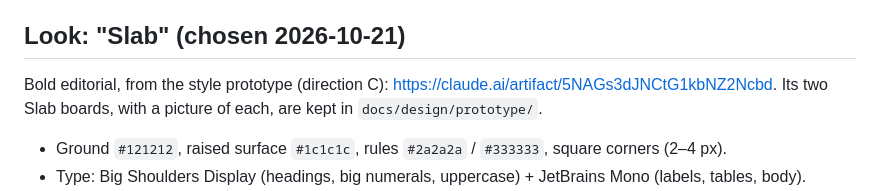
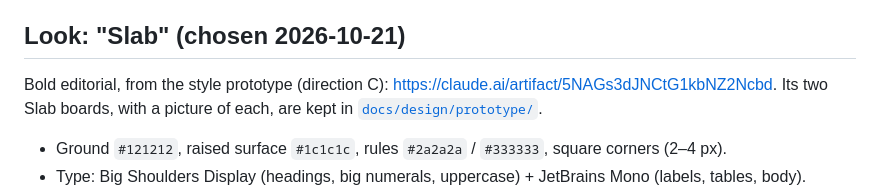
Before and after one commit to jvadgama1/forge, a Markdown page: DESIGN.md, the part around the change. Rendered like a GitHub page.

Commit message:
docs: link the prototype folder and name the artifact in its README
Co-Authored-By: Claude Opus 5.5 <noreply@anthropic.com>

```diff
--- a/DESIGN.md
+++ b/DESIGN.md
@@ -71,7 +71,7 @@ A personal workout tracker: phone-first logging, a desktop dashboard over the sa
 
 ## Look: "Slab" (chosen 2026-10-21)
 
-Bold editorial, from the style prototype (direction C): https://claude.ai/artifact/5NAGs3dJNCtG1kbNZ2Ncbd. Its two Slab boards, with a picture of each, are kept in `docs/design/prototype/`.
+Bold editorial, from the style prototype (direction C): https://claude.ai/artifact/5NAGs3dJNCtG1kbNZ2Ncbd. Its two Slab boards, with a picture of each, are kept in [`docs/design/prototype/`](docs/design/prototype/).
 
 - Ground `#121212`, raised surface `#1c1c1c`, rules `#2a2a2a` / `#333333`, square corners (2–4 px).
 - Type: Big Shoulders Display (headings, big numerals, uppercase) + JetBrains Mono (labels, tables, body).
```
Also changed, not shown: 1 other file.
